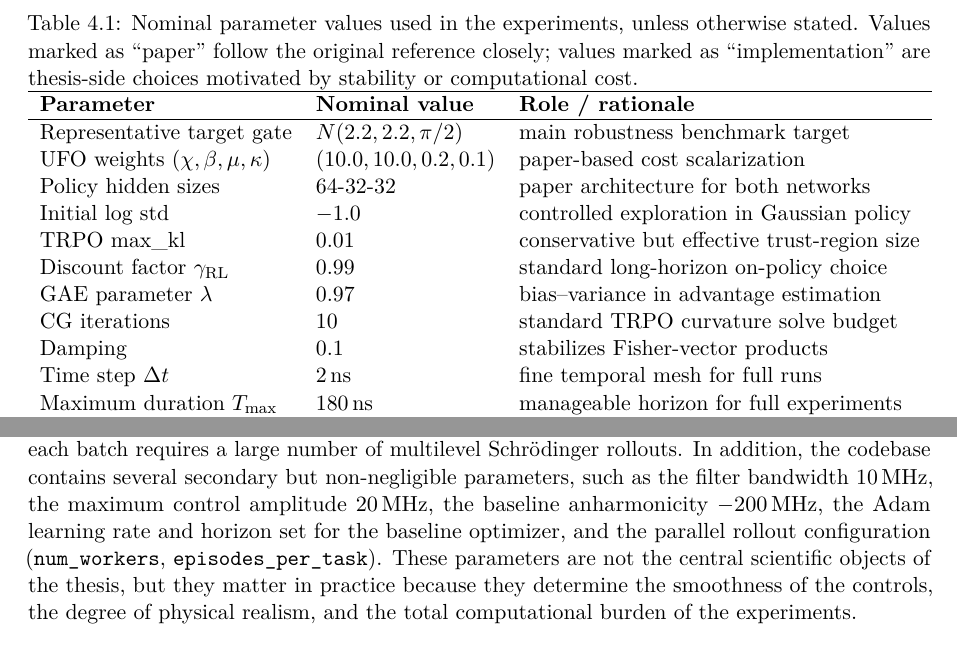
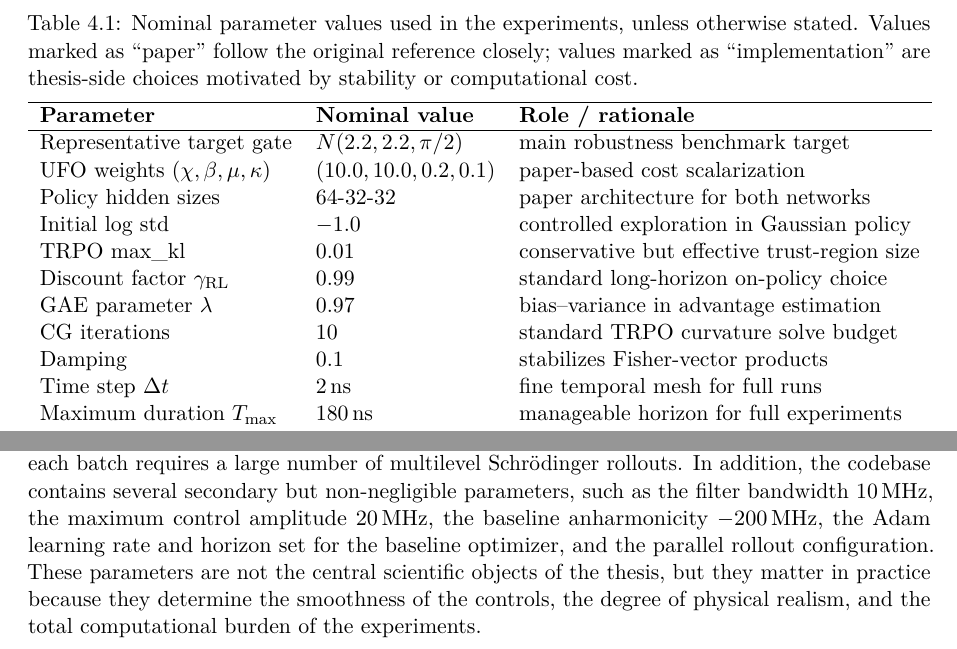
Before and after one commit to FrancescoMinisini/Document, a LaTeX thesis (Tesi.tex, which reads chapters/04_empirical_assessment.tex): two parts of pages 72 and 73 of 78, joined at a grey line, cut so that both start at the same text. Compiled offline with pdfLaTeX; TikZ figures are drawn from their code, not taken from saved files.

Commit message:
Alright the content is there

```diff
--- a/chapters/04_empirical_assessment.tex
+++ b/chapters/04_empirical_assessment.tex
@@ -247,6 +247,8 @@ A dedicated discussion of parameter selection is warranted in the present study
 \centering
 \caption{Nominal parameter values used in the experiments, unless otherwise stated. Values marked as ``paper'' follow the original reference closely; values marked as ``implementation'' are thesis-side choices motivated by stability or computational cost.}
 \label{tab:nominal_hyperparameters}
+
+\vspace{0.5em}
 \begin{tabular}{lll}
 \hline
 \textbf{Parameter} & \textbf{Nominal value} & \textbf{Role / rationale} \\
@@ -297,7 +299,7 @@ The stopping threshold, or terminal cost, deserves a particularly explicit justi
 
 The robustness-evaluation parameters are chosen to remain as close as possible to the original paper. During training, Gaussian amplitude fluctuations with standard deviation \(1\,\mathrm{MHz}\) are injected into the relevant control channels, corresponding to the paper’s nominal noisy-training environment. During evaluation, the noise amplitude is swept over the interval \(0.1\) to \(3.5\,\mathrm{MHz}\), and each point is estimated from 60 noisy realizations. This setup reflects two complementary goals: first, to retain direct comparability with the original benchmark; second, to avoid drawing conclusions from a single arbitrary noise amplitude. The paper explicitly motivates \(1\,\mathrm{MHz}\) as a reasonable experimentally relevant scale, while also emphasizing that the true noise level is generally uncertain and may drift in time. The use of 60 samples per evaluation point is therefore a compromise between statistical stability and total computational cost.
 
-The remaining implementation choices mainly reflect computational trade-offs. The original paper updates the policy after batches of 20,000 episodes, which is large but consistent with the data-hungry nature of on-policy methods. In the present implementation, full comparison runs may use either 20,000 episodes per batch, to stay as close as possible to the original setup, or 10,000 episodes per batch, as a lighter but still stable alternative when computational budget is more limited. Similarly, around 100 iterations are used for full runs, while much shorter runs, such as 5 iterations, are sufficient for parameter-search sweeps and fast sanity checks. The main trade-off is straightforward: larger batches and more iterations improve the reliability of policy updates and the eventual convergence quality, but the wall-time cost grows very quickly because each batch requires a large number of multilevel Schrödinger rollouts. In addition, the codebase contains several secondary but non-negligible parameters, such as the filter bandwidth \(10\,\mathrm{MHz}\), the maximum control amplitude \(20\,\mathrm{MHz}\), the baseline anharmonicity \(-200\,\mathrm{MHz}\), the Adam learning rate and horizon set for the baseline optimizer, and the parallel rollout configuration (\texttt{num\_workers}, \texttt{episodes\_per\_task}). These parameters are not the central scientific objects of the thesis, but they matter in practice because they determine the smoothness of the controls, the degree of physical realism, and the total computational burden of the experiments.
+The remaining implementation choices mainly reflect computational trade-offs. The original paper updates the policy after batches of 20,000 episodes, which is large but consistent with the data-hungry nature of on-policy methods. In the present implementation, full comparison runs may use either 20,000 episodes per batch, to stay as close as possible to the original setup, or 10,000 episodes per batch, as a lighter but still stable alternative when computational budget is more limited. Similarly, around 100 iterations are used for full runs, while much shorter runs, such as 5 iterations, are sufficient for parameter-search sweeps and fast sanity checks. The main trade-off is straightforward: larger batches and more iterations improve the reliability of policy updates and the eventual convergence quality, but the wall-time cost grows very quickly because each batch requires a large number of multilevel Schrödinger rollouts. In addition, the codebase contains several secondary but non-negligible parameters, such as the filter bandwidth \(10\,\mathrm{MHz}\), the maximum control amplitude \(20\,\mathrm{MHz}\), the baseline anharmonicity \(-200\,\mathrm{MHz}\), the Adam learning rate and horizon set for the baseline optimizer, and the parallel rollout configuration. These parameters are not the central scientific objects of the thesis, but they matter in practice because they determine the smoothness of the controls, the degree of physical realism, and the total computational burden of the experiments.
 
 Finally, the neural-network architecture was kept at the paper’s nominal configuration, namely two fully connected three-layer networks of width \(64\), \(32\), and \(32\) for the policy and value functions, respectively. This preserves direct comparability with the reference implementation and avoids conflating architectural changes with control-theoretic conclusions. At the same time, it is well known from the RL literature that network architecture can materially affect performance, especially in on-policy continuous-control settings. For that reason, architectural sensitivity should be regarded as an important follow-up question rather than as fully settled here.
 
```
Also changed, not shown: Tesi.pdf.
